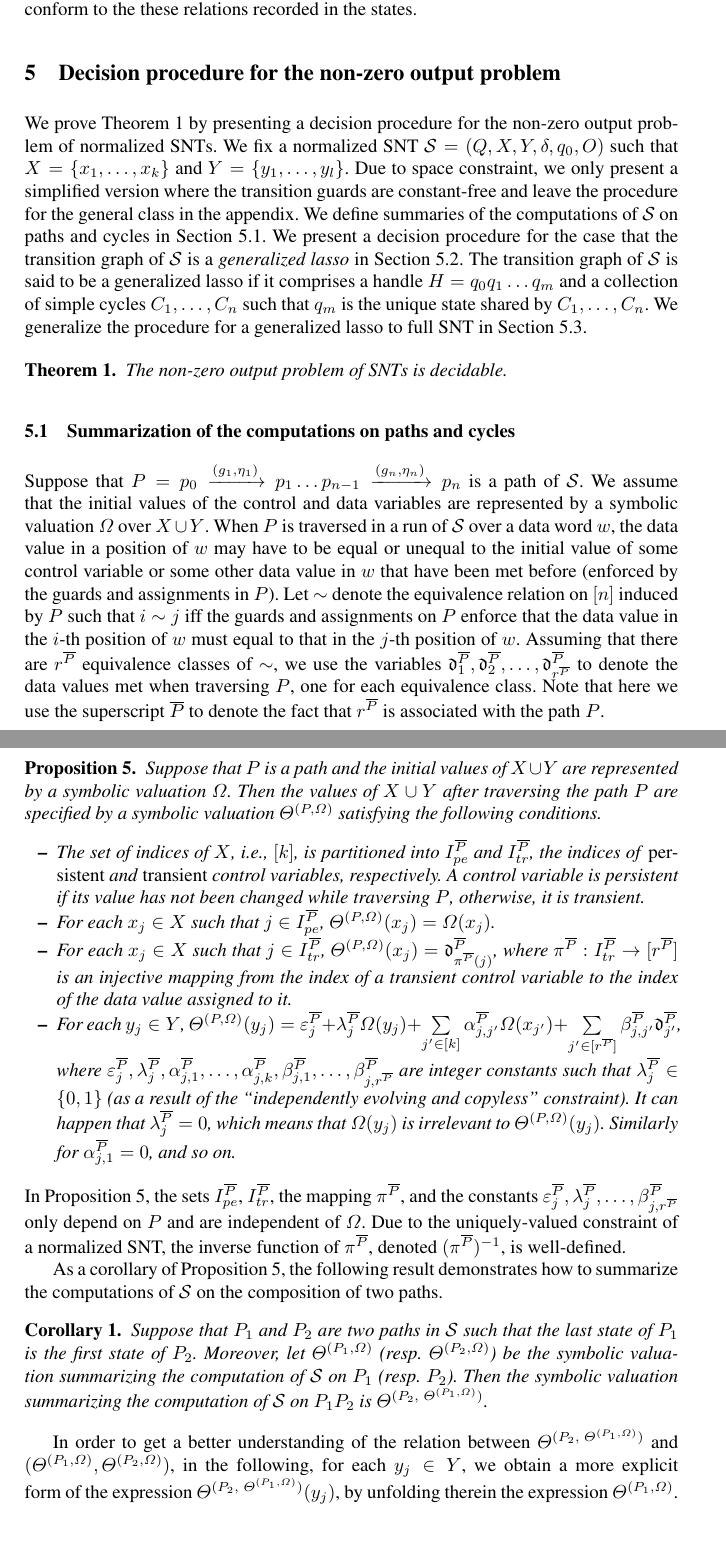
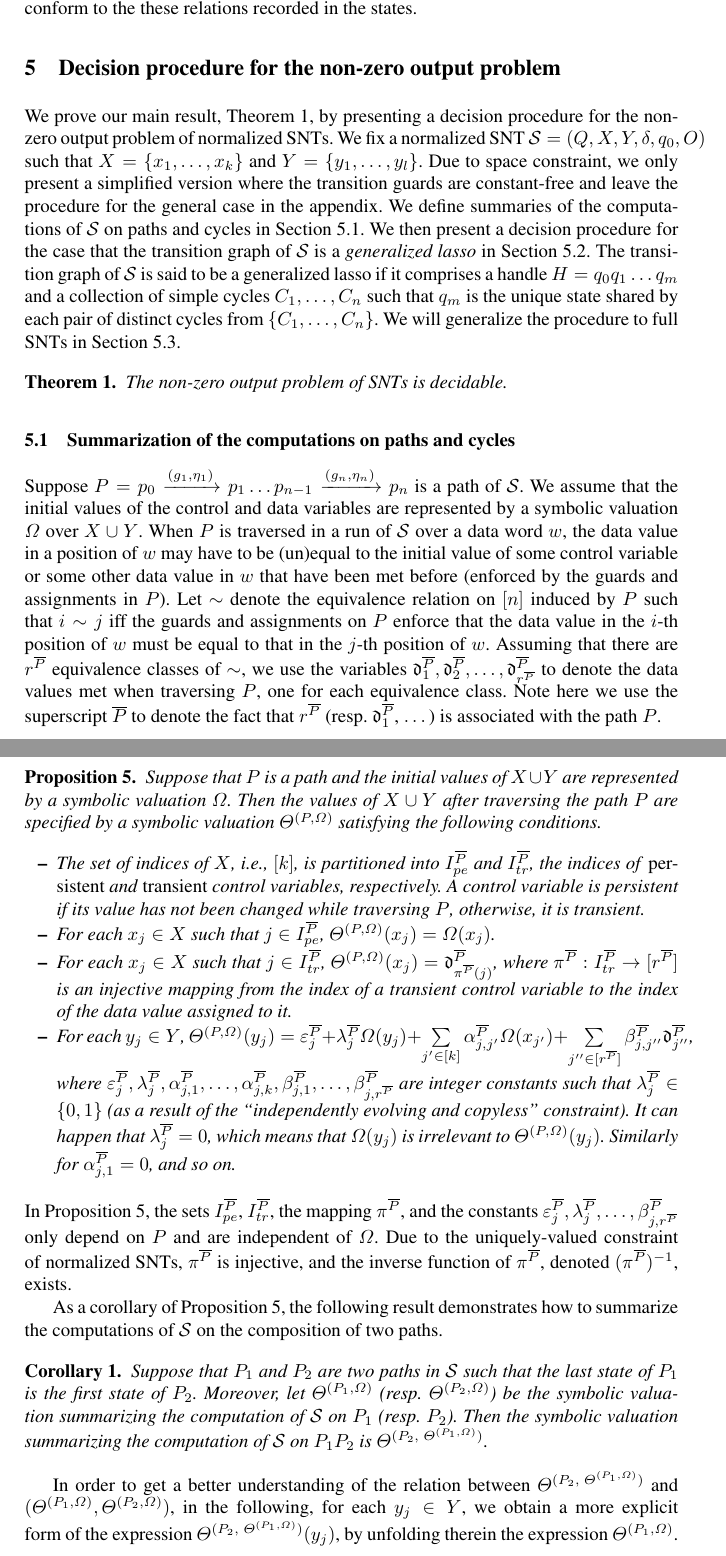
Before and after one commit to guluchen/MR-formal-model, a LaTeX thesis (main-cav.tex, which reads 5_dec-proc.tex): two parts of pages 8 and 9 of 30, joined at a grey line, cut so that both start at the same text, the shorter picture padded with empty space. Compiled offline with pdfLaTeX.

Commit message:
section 5.1

```diff
--- a/5_dec-proc.tex
+++ b/5_dec-proc.tex
@@ -2,8 +2,8 @@
 
 \section{Decision procedure for the non-zero output problem}\label{sec:dec-snt}
 %
-We prove Theorem~\ref{thm:correctness} by presenting a decision procedure for the non-zero output problem of normalized SNTs. We fix a normalized SNT $\Ss = (Q,X,Y,\delta,q_0,O)$ such that $X=\{ x_1,\dots, x_k\}$ and $Y = \{y_1,\dots,y_l\}$. Due to space constraint, we only present a simplified version where the transition guards are constant-free and leave the procedure for the general class in the appendix.
-We define summaries of the computations of $\Ss$ on paths and cycles in Section~\ref{sec-sum}. We present a decision procedure for the case that the transition graph of $\Ss$ is a \emph{generalized lasso} in Section~\ref{sec-glasso}. The transition graph of $\Ss$ is said to be a generalized lasso if it comprises a handle $H=q_0 q_1 \dots q_m$ and a collection of simple cycles $C_1,\dots,C_n$ such that $q_m$ is the unique state shared by $C_1,\dots,C_n$. We generalize the procedure for a generalized lasso to full SNT in Section~\ref{sec-gflat}.
+We prove our main result, Theorem~\ref{thm:correctness}, by presenting a decision procedure for the non-zero output problem of normalized SNTs. We fix a normalized SNT $\Ss = (Q,X,Y,\delta,q_0,O)$ such that $X=\{ x_1,\dots, x_k\}$ and $Y = \{y_1,\dots,y_l\}$. Due to space constraint, we only present a simplified version where the transition guards are constant-free and leave the procedure for the general case in the appendix.
+We define summaries of the computations of $\Ss$ on paths and cycles in Section~\ref{sec-sum}. We then present a decision procedure for the case that the transition graph of $\Ss$ is a \emph{generalized lasso} in Section~\ref{sec-glasso}. The transition graph of $\Ss$ is said to be a generalized lasso if it comprises a handle $H=q_0 q_1 \dots q_m$ and a collection of simple cycles $C_1,\dots,C_n$ such that $q_m$ is the unique state shared by each pair of distinct cycles from $\{C_1,\dots,C_n\}$. We will generalize the procedure to full SNTs in Section~\ref{sec-gflat}.
 
 \begin{theorem}\label{thm:correctness}
 The non-zero output problem of SNTs is decidable.
@@ -12,7 +12,7 @@ The non-zero output problem of SNTs is decidable.
 
 \subsection{Summarization of the computations on paths and cycles}\label{sec-sum}
 
-Suppose that $P=p_0 \xrightarrow{(g_1,\eta_1)} p_1 \dots p_{n-1} \xrightarrow{(g_n,\eta_n)} p_{n}$ is a path of $\Ss$. We assume that the initial values of the control and data variables are represented by a symbolic valuation $\sval$ over $X \cup Y$. When $P$ is traversed in a run of $\Ss$ over a data word $w$,  the data value in a position of $w$ may have to be equal or unequal to the initial value of some control variable or some other data value in $w$ that have been met before (enforced by the guards and assignments in $P$). Let $\sim$ denote the equivalence relation on $[n]$ induced by $P$ such that $i \sim j$ iff the guards and assignments on $P$ enforce that the data value in the $i$-th position of $w$ must equal to that in the $j$-th position of $w$. Assuming that there are $r^{\circled{P}}$ equivalence classes of $\sim$, we use the variables $\vard^{\circled{P}}_1,\vard^{\circled{P}}_2,\dots, \vard^{\circled{P}}_{r^{\circled{P}}}$ to denote the data values met when traversing $P$, one for each equivalence class. Note that here we use the superscript ${\circled{P}}$ to denote the fact that $r^{\circled{P}}$ is associated with the path $P$.
+Suppose $P=p_0 \xrightarrow{(g_1,\eta_1)} p_1 \dots p_{n-1} \xrightarrow{(g_n,\eta_n)} p_{n}$ is a path of $\Ss$. We assume that the initial values of the control and data variables are represented by a symbolic valuation $\sval$ over $X \cup Y$. When $P$ is traversed in a run of $\Ss$ over a data word $w$,  the data value in a position of $w$ may have to be (un)equal to the initial value of some control variable or some other data value in $w$ that have been met before (enforced by the guards and assignments in $P$). Let $\sim$ denote the equivalence relation on $[n]$ induced by $P$ such that $i \sim j$ iff the guards and assignments on $P$ enforce that the data value in the $i$-th position of $w$ must be equal to that in the $j$-th position of $w$. Assuming that there are $r^{\circled{P}}$ equivalence classes of $\sim$, we use the variables $\vard^{\circled{P}}_1,\vard^{\circled{P}}_2,\dots, \vard^{\circled{P}}_{r^{\circled{P}}}$ to denote the data values met when traversing $P$, one for each equivalence class. Note here we use the superscript ${\circled{P}}$ to denote the fact that $r^{\circled{P}}$ (resp. $\vard^{\circled{P}}_1$, $\dots$) is associated with the path $P$.
 
 \begin{proposition}\label{prop-sum-path}
 Suppose that $P$ is a path and the initial values of $X \cup Y$ are represented by a symbolic valuation $\initval$. Then the values of $X \cup Y$ after traversing the path $P$ are specified by a symbolic valuation $\sumf^{(P,\initval)}$ satisfying the following conditions.
@@ -29,7 +29,7 @@ $
  \cste^{\circled{P}}_{j} +
  \cstl^{\circled{P}}_j \initval(y_j)  +
   \sum\limits_{j'\in [k]}\csta^{\circled{P}}_{j,j'}\initval(x_{j'}) +
-  \sum\limits_{j'\in [r^{\circled{P}}]}\cstb^{\circled{P}}_{j,j'} \vard^{\circled{P}}_{j'}$,
+  \sum\limits_{j''\in [r^{\circled{P}}]}\cstb^{\circled{P}}_{j,j''} \vard^{\circled{P}}_{j''}$,
 \hide{
 \item For each $y_j \in Y$,
 \[
@@ -43,7 +43,7 @@ $
 where $\cste^{\circled{P}}_j,\cstl^{\circled{P}}_j, \csta^{\circled{P}}_{j,1},\dots,\csta^{\circled{P}}_{j,k}, \cstb^{\circled{P}}_{j,1},\dots,\cstb^{\circled{P}}_{j,r^{\circled{P}}}$ are integer constants such that $\cstl^{\circled{P}}_{j} \in \{0,1\}$ (as a result of the ``independently evolving and copyless'' constraint).  It can happen that $\cstl^{\circled{P}}_j =0$,  which means that $\initval(y_j)$ is irrelevant to $\sumf^{(P,\initval)}(y_j)$. Similarly for $\csta^{\circled{P}}_{j,1}=0$, and so on.
 \end{itemize}
 \end{proposition}
-In Proposition~\ref{prop-sum-path}, the sets $I^{\circled{P}}_{pe}$, $I^{\circled{P}}_{tr}$, the mapping $\pi^{\circled{P}}$, and the constants $\cste^{\circled{P}}_j,\cstl^{\circled{P}}_j, \dots, \cstb^{\circled{P}}_{j,r^{\circled{P}}}$ only depend on $P$ and are independent of $\initval$. Due to the uniquely-valued constraint of a normalized SNT, the inverse function of $\pi^{\circled{P}}$, denoted $(\pi^{\circled{P}})^{-1}$, is well-defined.
+In Proposition~\ref{prop-sum-path}, the sets $I^{\circled{P}}_{pe}$, $I^{\circled{P}}_{tr}$, the mapping $\pi^{\circled{P}}$, and the constants $\cste^{\circled{P}}_j,\cstl^{\circled{P}}_j, \dots, \cstb^{\circled{P}}_{j,r^{\circled{P}}}$ only depend on $P$ and are independent of $\initval$. Due to the uniquely-valued constraint of normalized SNTs, $\pi^{\circled{P}}$ is injective, and the inverse function of $\pi^{\circled{P}}$, denoted $(\pi^{\circled{P}})^{-1}$, exists.
 
 As a corollary of Proposition~\ref{prop-sum-path}, the following result demonstrates how to summarize the computations of $\Ss$ on the composition of two paths.
 
```
Also changed, not shown: 8_append.tex (+1 -1 lines), 5_dec-proc.tex (2 more changed lines).
